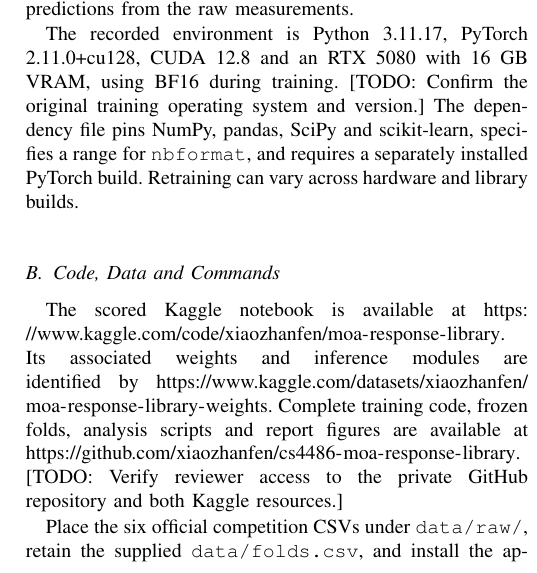
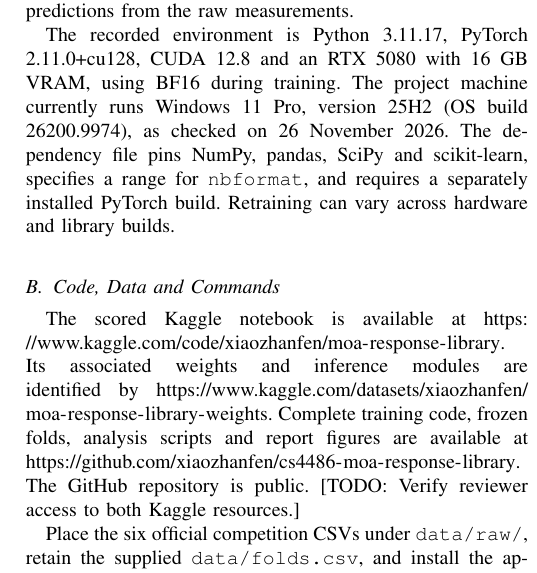
Before and after one commit to xiaozhanfen/cs4486-moa-response-library, a LaTeX paper (report_draft.tex): part of one column of page 6 of 7, cut so that both start at the same text. Compiled offline with pdfLaTeX.

Commit message:
Record Windows environment and public repository access

```diff
--- a/report_draft.tex
+++ b/report_draft.tex
@@ -318,10 +318,10 @@ CV uses split seed 42 and network seeds 0--4. Deployment uses seeds 0--7 for eac
 
 The auxiliary warm-up lasts one epoch, with weight decay $10^{-4}$, before a fresh main-task optimizer is created. Deployment stopping epochs are the median CV checkpoint epochs, 18 for direct CNN, 7 for ProfileMLP and 22 for auxiliary CNN. Their learning-rate schedules retain a total length of 25 epochs. The scored bundle uses per-row INT8 weight storage and totals 113.96~MB. Quantization changed the audited fold-0 loss by approximately $1.6\times10^{-7}$. CPU inference regenerates predictions from the raw measurements.
 
-The recorded environment is Python 3.11.17, PyTorch 2.11.0+cu128, CUDA 12.8 and an RTX~5080 with 16~GB VRAM, using BF16 during training. [TODO: Confirm the original training operating system and version.] The dependency file pins NumPy, pandas, SciPy and scikit-learn, specifies a range for \texttt{nbformat}, and requires a separately installed PyTorch build. Retraining can vary across hardware and library builds.
+The recorded environment is Python 3.11.17, PyTorch 2.11.0+cu128, CUDA 12.8 and an RTX~5080 with 16~GB VRAM, using BF16 during training. The project machine currently runs Windows 11 Pro, version 25H2 (OS build 26200.9974), as checked on 26 November 2026. The dependency file pins NumPy, pandas, SciPy and scikit-learn, specifies a range for \texttt{nbformat}, and requires a separately installed PyTorch build. Retraining can vary across hardware and library builds.
 
 \subsection{Code, Data and Commands}
-The scored Kaggle notebook is available at \url{https://www.kaggle.com/code/xiaozhanfen/moa-response-library}. Its associated weights and inference modules are identified by \url{https://www.kaggle.com/datasets/xiaozhanfen/moa-response-library-weights}. Complete training code, frozen folds, analysis scripts and report figures are available at \url{https://github.com/xiaozhanfen/cs4486-moa-response-library}. [TODO: Verify reviewer access to the private GitHub repository and both Kaggle resources.]
+The scored Kaggle notebook is available at \url{https://www.kaggle.com/code/xiaozhanfen/moa-response-library}. Its associated weights and inference modules are identified by \url{https://www.kaggle.com/datasets/xiaozhanfen/moa-response-library-weights}. Complete training code, frozen folds, analysis scripts and report figures are available at \url{https://github.com/xiaozhanfen/cs4486-moa-response-library}. The GitHub repository is public. [TODO: Verify reviewer access to both Kaggle resources.]
 
 Place the six official competition CSVs under \path{data/raw/}, retain the supplied \path{data/folds.csv}, and install the appropriate PyTorch build. The comparative study also uses the supplied predictions and statistics under \path{evidence/baseline_course5/}. From the project root, the main commands are
 \begin{verbatim}
```
